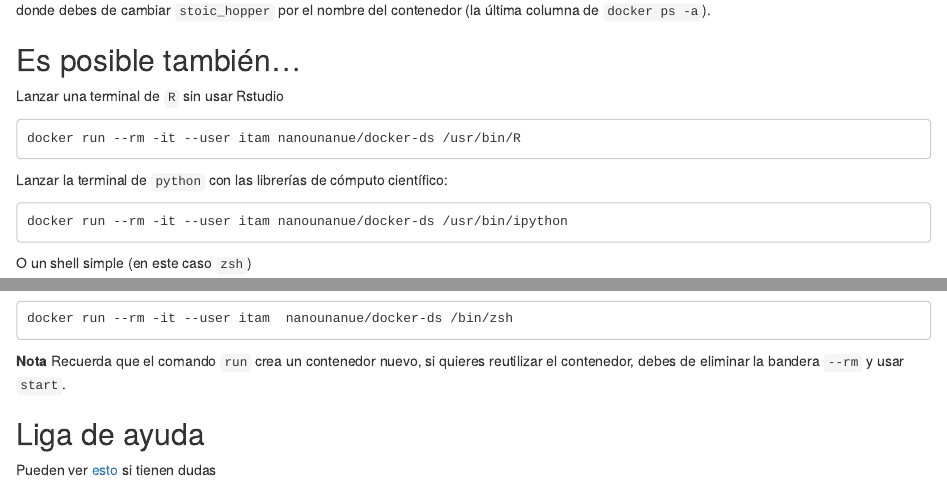
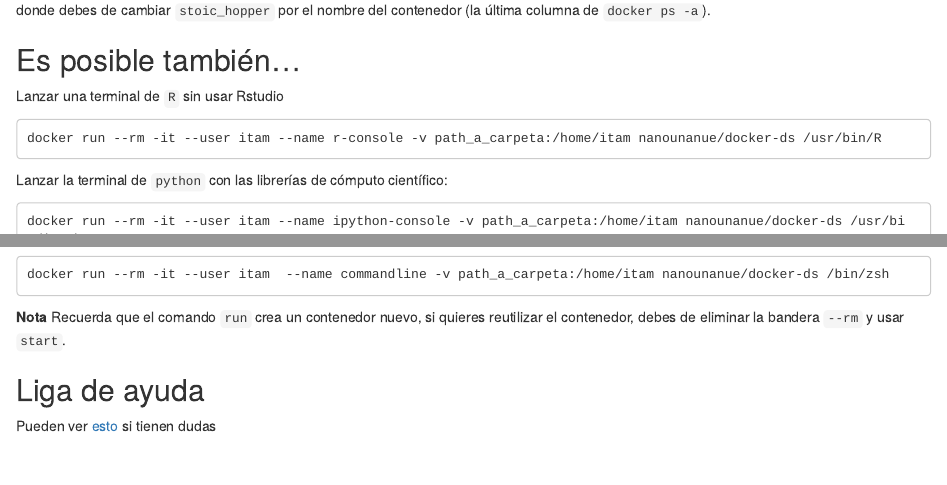
Before and after one commit to terandes/mate-computacional, an R Markdown document (lecture_1/0-docker.Rmd): the page in a window 1100 px wide, from 2870 px down, and a second part further down, joined at a grey line. Rendered offline with R 4.5, knitr and Pandoc, with nearby package versions.

Commit message:
Update 0-docker.Rmd

````diff
--- a/lecture_1/0-docker.Rmd
+++ b/lecture_1/0-docker.Rmd
@@ -184,19 +184,19 @@
 
 
 ```
-docker run --rm -it --user itam nanounanue/docker-ds /usr/bin/R
+docker run --rm -it --user itam --name r-console -v path_a_carpeta:/home/itam nanounanue/docker-ds /usr/bin/R
 ```
 
 Lanzar la terminal de `python` con las librerías de cómputo científico:
 
 ```
-docker run --rm -it --user itam nanounanue/docker-ds /usr/bin/ipython
+docker run --rm -it --user itam --name ipython-console -v path_a_carpeta:/home/itam nanounanue/docker-ds /usr/bin/ipython
 ```
 
 O un shell simple (en este caso `zsh`)
 
 ```
-docker run --rm -it --user itam  nanounanue/docker-ds /bin/zsh
+docker run --rm -it --user itam  --name commandline -v path_a_carpeta:/home/itam nanounanue/docker-ds /bin/zsh
 ```
 
 **Nota** Recuerda que el comando `run` crea un contenedor nuevo, si quieres reutilizar el contenedor, debes de eliminar la bandera `--rm`  y usar `start`.
````
